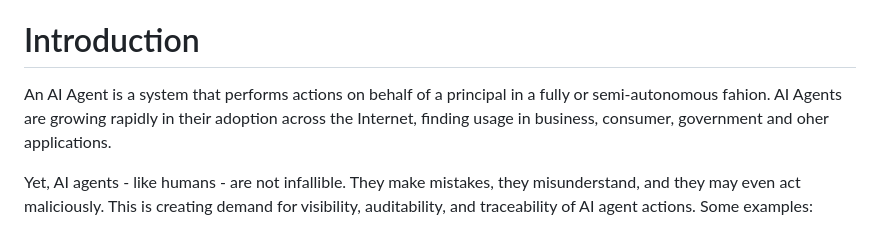
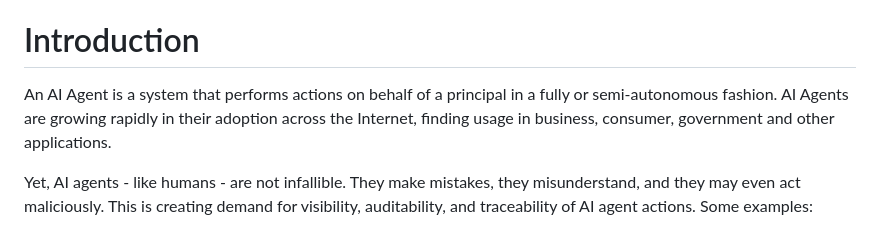
Before and after one commit to henkbirkholz/draft-birkholz-vcon-ai-agent-extension, a Markdown page: draft-birkholz-vcon-ai-agent-extension.md, the part around the change. Rendered like a GitHub page.

Commit message:
Apply suggestion from @henkbirkholz

```diff
--- a/draft-birkholz-vcon-ai-agent-extension.md
+++ b/draft-birkholz-vcon-ai-agent-extension.md
@@ -250,7 +250,7 @@ Demonstrating that recorded AI agent behavior truthfully represents actual behav
 
 # Introduction
 
-An AI Agent is a system that performs actions on behalf of a principal in a fully or semi-autonomous fahion. AI Agents are growing rapidly in their adoption across the Internet, finding usage in business, consumer, government and oher applications.
+An AI Agent is a system that performs actions on behalf of a principal in a fully or semi-autonomous fashion. AI Agents are growing rapidly in their adoption across the Internet, finding usage in business, consumer, government and other applications.
 
 Yet, AI agents - like humans - are not infallible. They make mistakes, they misunderstand, and they may even act maliciously. This is creating demand for visibility, auditability, and traceability of AI agent actions. Some examples:
 
```
